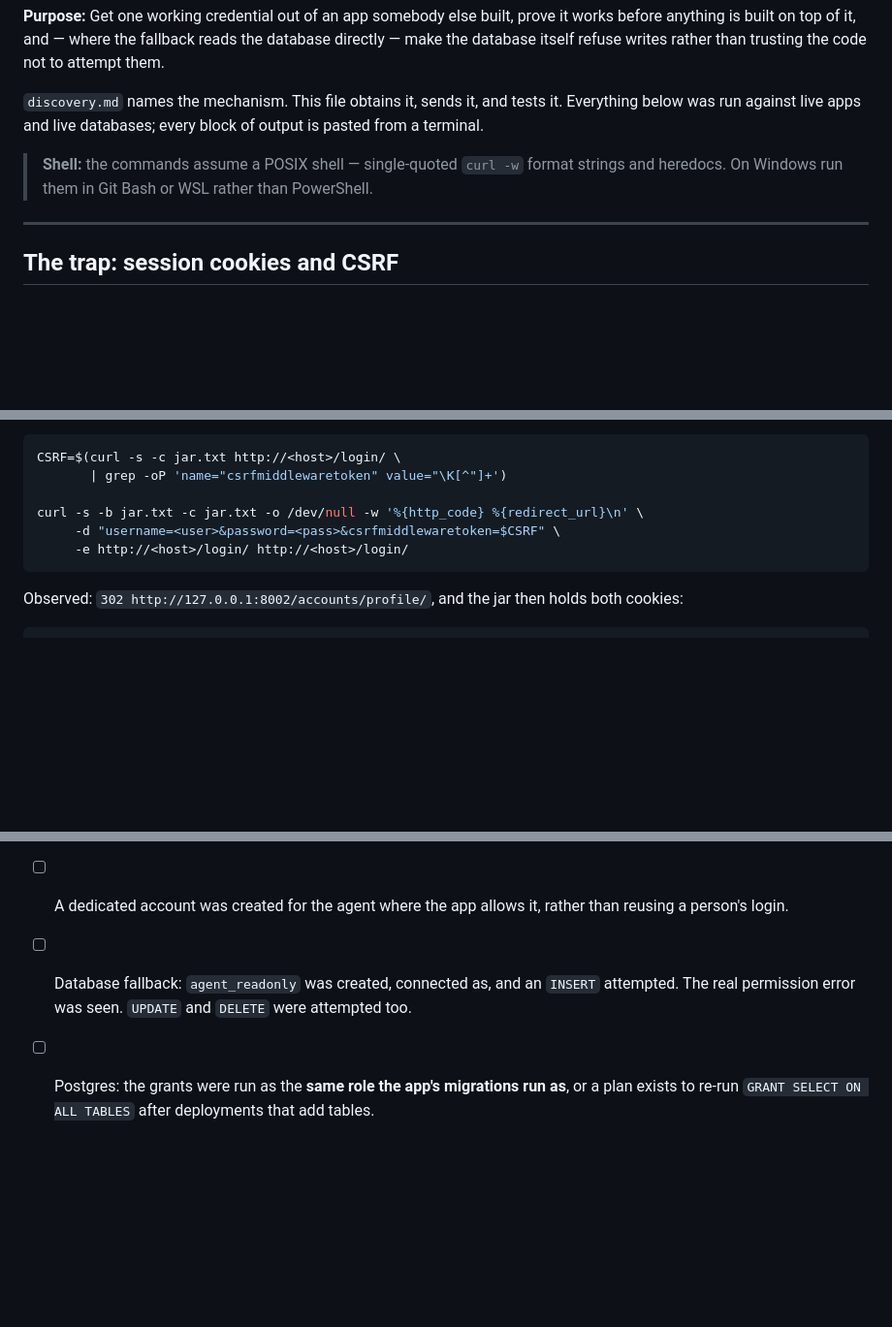
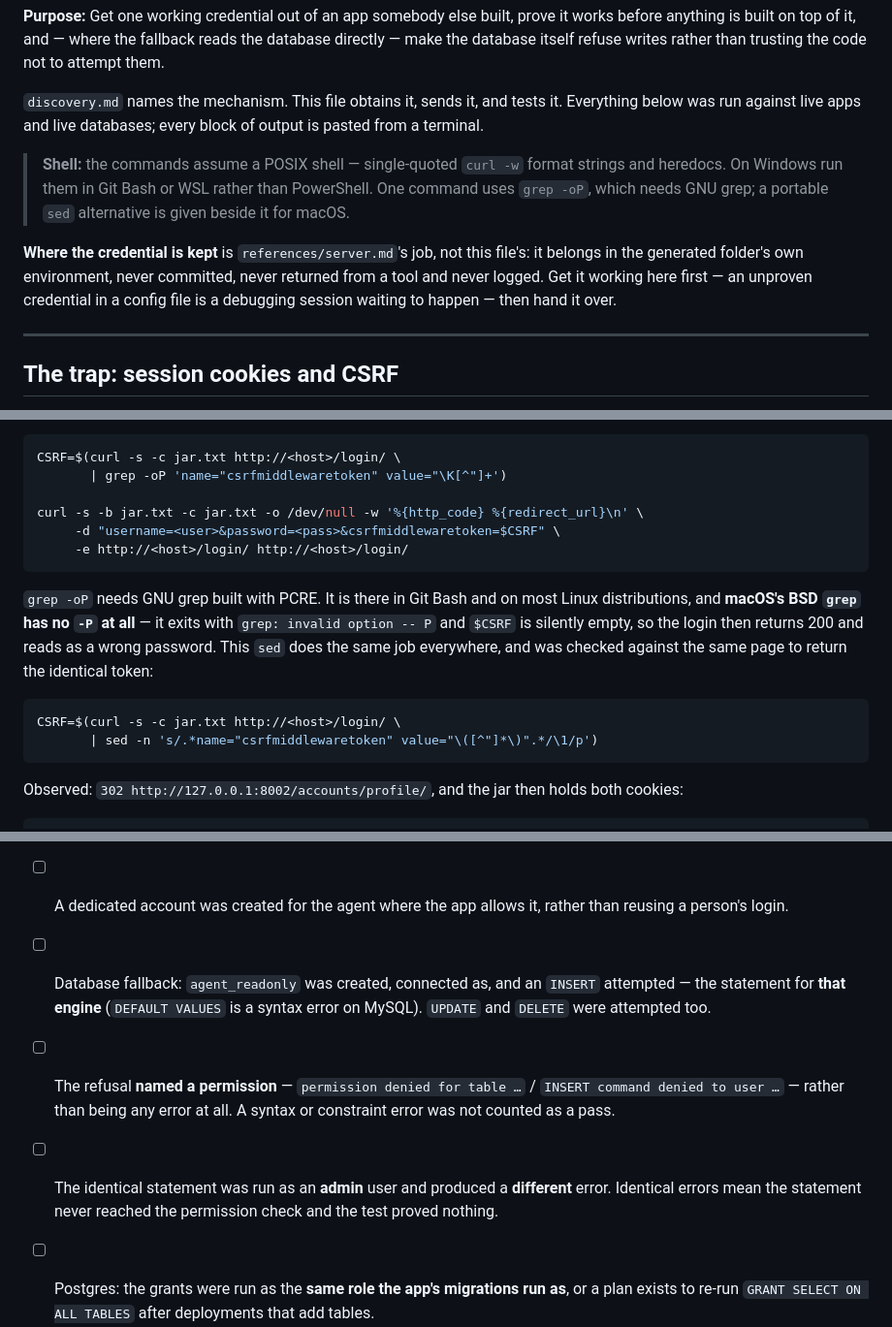
Before and after one commit to brainit-consulting/skills, a Markdown page: bring-your-own-agent/references/credentials.md, 3 parts joined by grey strips. Shown at 97% size. Rendered like a GitHub page; blank space fills up the shorter version.

````diff
--- a/bring-your-own-agent/references/credentials.md
+++ b/bring-your-own-agent/references/credentials.md
@@ -6,7 +6,9 @@ Last verified: 2026-08-16
 
 `discovery.md` names the mechanism. This file obtains it, sends it, and tests it. Everything below was run against live apps and live databases; every block of output is pasted from a terminal.
 
-> **Shell:** the commands assume a POSIX shell — single-quoted `curl -w` format strings and heredocs. On Windows run them in Git Bash or WSL rather than PowerShell.
+> **Shell:** the commands assume a POSIX shell — single-quoted `curl -w` format strings and heredocs. On Windows run them in Git Bash or WSL rather than PowerShell. One command uses `grep -oP`, which needs GNU grep; a portable `sed` alternative is given beside it for macOS.
+
+**Where the credential is kept** is `references/server.md`'s job, not this file's: it belongs in the generated folder's own environment, never committed, never returned from a tool and never logged. Get it working here first — an unproven credential in a config file is a debugging session waiting to happen — then hand it over.
 
 ---
 
@@ -202,6 +206,13 @@ CSRF=$(curl -s -c jar.txt http://<host>/login/ \
 curl -s -b jar.txt -c jar.txt -o /dev/null -w '%{http_code} %{redirect_url}\n' \
      -d "username=<user>&password=<pass>&csrfmiddlewaretoken=$CSRF" \
      -e http://<host>/login/ http://<host>/login/
+```
+
+`grep -oP` needs GNU grep built with PCRE. It is there in Git Bash and on most Linux distributions, and **macOS's BSD `grep` has no `-P` at all** — it exits with `grep: invalid option -- P` and `$CSRF` is silently empty, so the login then returns 200 and reads as a wrong password. This `sed` does the same job everywhere, and was checked against the same page to return the identical token:
+
+```bash
+CSRF=$(curl -s -c jar.txt http://<host>/login/ \
+       | sed -n 's/.*name="csrfmiddlewaretoken" value="\([^"]*\)".*/\1/p')
 ```
 
 Observed: `302 http://127.0.0.1:8002/accounts/profile/`, and the jar then holds both cookies:
@@ -569,7 +617,9 @@ Say both at the point the choice is made, not once the thing is built. Neither i
 - [ ] Express: the guard middleware was read for the exact header name, and the credential was tested against **every** route, not just one.
 - [ ] FastAPI: the token request was sent **form-encoded**. A 422 naming `username` and `password` as missing was read as wrong encoding, not wrong credentials.
 - [ ] A dedicated account was created for the agent where the app allows it, rather than reusing a person's login.
-- [ ] Database fallback: `agent_readonly` was created, connected as, and an `INSERT` attempted. The real permission error was seen. `UPDATE` and `DELETE` were attempted too.
+- [ ] Database fallback: `agent_readonly` was created, connected as, and an `INSERT` attempted — the statement for **that engine** (`DEFAULT VALUES` is a syntax error on MySQL). `UPDATE` and `DELETE` were attempted too.
+- [ ] The refusal **named a permission** — `permission denied for table …` / `INSERT command denied to user …` — rather than being any error at all. A syntax or constraint error was not counted as a pass.
+- [ ] The identical statement was run as an **admin** user and produced a **different** error. Identical errors mean the statement never reached the permission check and the test proved nothing.
 - [ ] Postgres: the grants were run as the **same role the app's migrations run as**, or a plan exists to re-run `GRANT SELECT ON ALL TABLES` after deployments that add tables.
 - [ ] Postgres: every schema the app uses was granted, not `public` alone.
 - [ ] SQLite: no read-only user was claimed. `mode=ro` / `immutable=1` / `query_only` were not presented as an enforced boundary, and the owner was told the file permissions are doing the work — or the fallback was declined in favour of API-only reads.
````
Also changed, not shown: other parts of bring-your-own-agent/references/credentials.md (+43 -4 lines).
